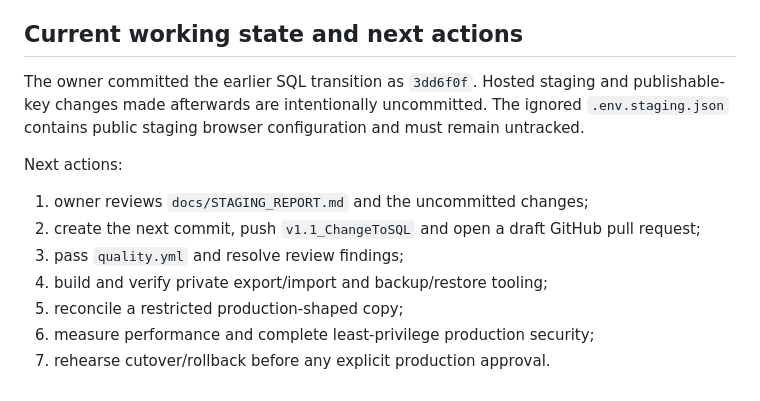
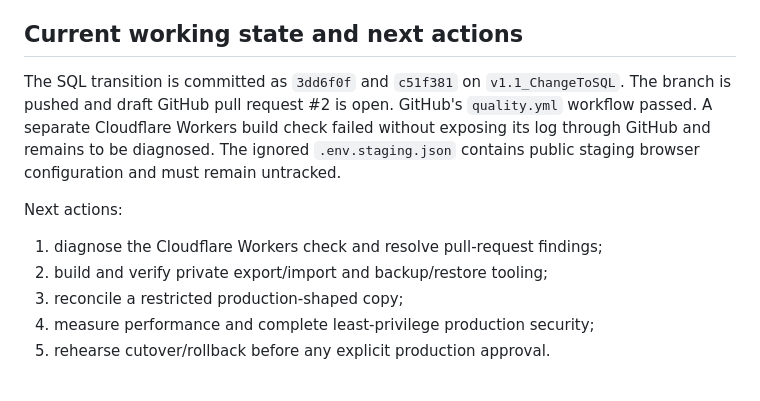
Before and after one commit to markburrell978/SportsDayManager, a Markdown page: AI_CONTEXT.md, the part around the change. Drawn GitHub-style.

```diff
--- a/AI_CONTEXT.md
+++ b/AI_CONTEXT.md
@@ -169,18 +169,17 @@ of `docs/STAGING_REPORT.md`.
 
 ## Current working state and next actions
 
-The owner committed the earlier SQL transition as `3dd6f0f`. Hosted staging and
-publishable-key changes made afterwards are intentionally uncommitted. The
-ignored `.env.staging.json` contains public staging browser configuration and
-must remain untracked.
+The SQL transition is committed as `3dd6f0f` and `c51f381` on
+`v1.1_ChangeToSQL`. The branch is pushed and draft GitHub pull request #2 is
+open. GitHub's `quality.yml` workflow passed. A separate Cloudflare Workers
+build check failed without exposing its log through GitHub and remains to be
+diagnosed. The ignored `.env.staging.json` contains public staging browser
+configuration and must remain untracked.
 
 Next actions:
 
-1. owner reviews `docs/STAGING_REPORT.md` and the uncommitted changes;
-2. create the next commit, push `v1.1_ChangeToSQL` and open a draft GitHub pull
-   request;
-3. pass `quality.yml` and resolve review findings;
-4. build and verify private export/import and backup/restore tooling;
-5. reconcile a restricted production-shaped copy;
-6. measure performance and complete least-privilege production security;
-7. rehearse cutover/rollback before any explicit production approval.
+1. diagnose the Cloudflare Workers check and resolve pull-request findings;
+2. build and verify private export/import and backup/restore tooling;
+3. reconcile a restricted production-shaped copy;
+4. measure performance and complete least-privilege production security;
+5. rehearse cutover/rollback before any explicit production approval.
```
Also changed, not shown: docs/STAGING_REPORT.md (+7 -7 lines), docs/TODO.md (+5 -4 lines).
